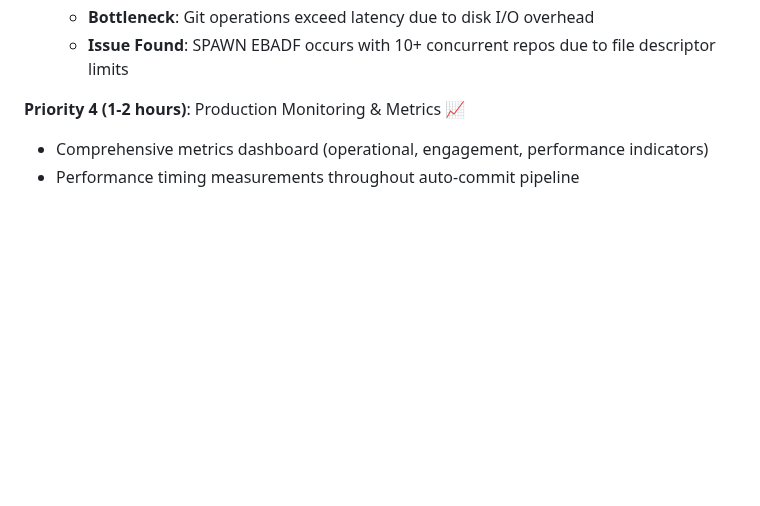
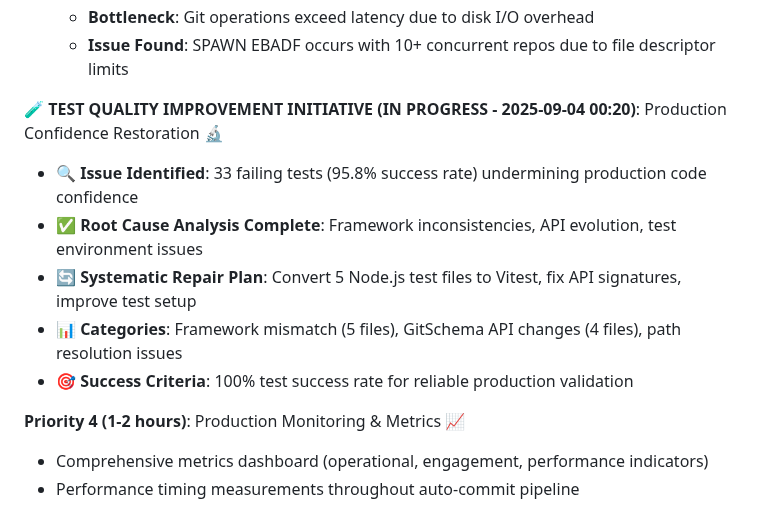
Before and after one commit to blueman82/devmind, a Markdown page: docs/PHASE_2_IMPLEMENTATION_PLAN.md, the part around the change. GitHub-like rendering; blank space fills up the shorter version.

Commit message:
Modify PHASE_2_IMPLEMENTATION_PLAN.md (documentation) • Tool: Edit • Timestamp: 2025-09-04 00:23:15

```diff
--- a/docs/PHASE_2_IMPLEMENTATION_PLAN.md
+++ b/docs/PHASE_2_IMPLEMENTATION_PLAN.md
@@ -279,6 +279,13 @@ Changes: +145/-23 lines
   - **Results**: 182.46ms avg latency (target <100ms), 3.13MB/repo (target <50MB) ✅
   - **Bottleneck**: Git operations exceed latency due to disk I/O overhead
   - **Issue Found**: SPAWN EBADF occurs with 10+ concurrent repos due to file descriptor limits
+
+**🧪 TEST QUALITY IMPROVEMENT INITIATIVE (IN PROGRESS - 2025-09-04 00:20)**: Production Confidence Restoration 🔬
+- 🔍 **Issue Identified**: 33 failing tests (95.8% success rate) undermining production code confidence
+- ✅ **Root Cause Analysis Complete**: Framework inconsistencies, API evolution, test environment issues
+- 🔄 **Systematic Repair Plan**: Convert 5 Node.js test files to Vitest, fix API signatures, improve test setup
+- 📊 **Categories**: Framework mismatch (5 files), GitSchema API changes (4 files), path resolution issues
+- 🎯 **Success Criteria**: 100% test success rate for reliable production validation
 
 **Priority 4 (1-2 hours)**: Production Monitoring & Metrics 📈
 - Comprehensive metrics dashboard (operational, engagement, performance indicators)
```
